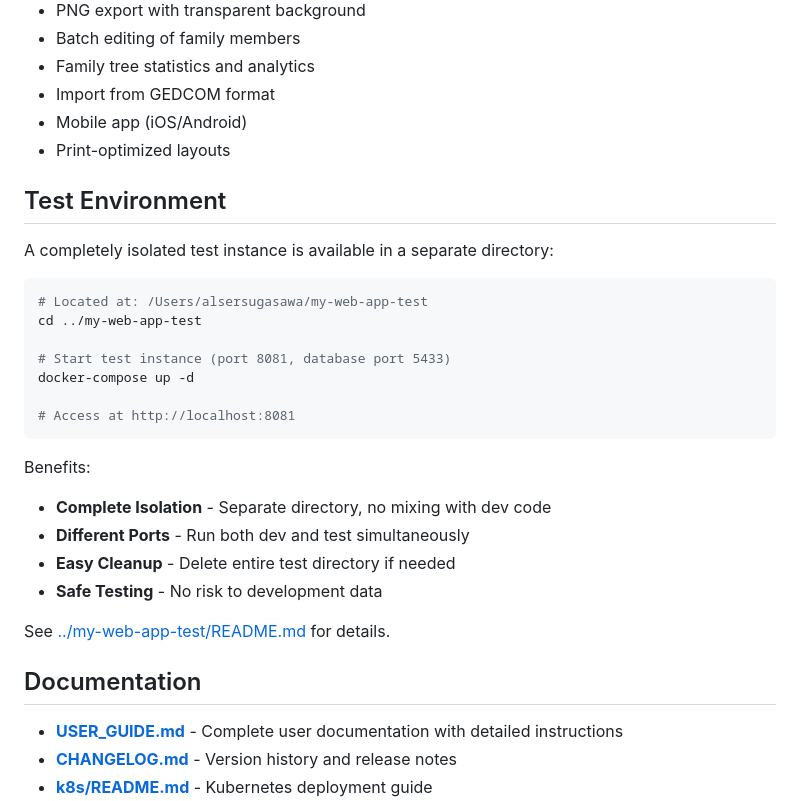
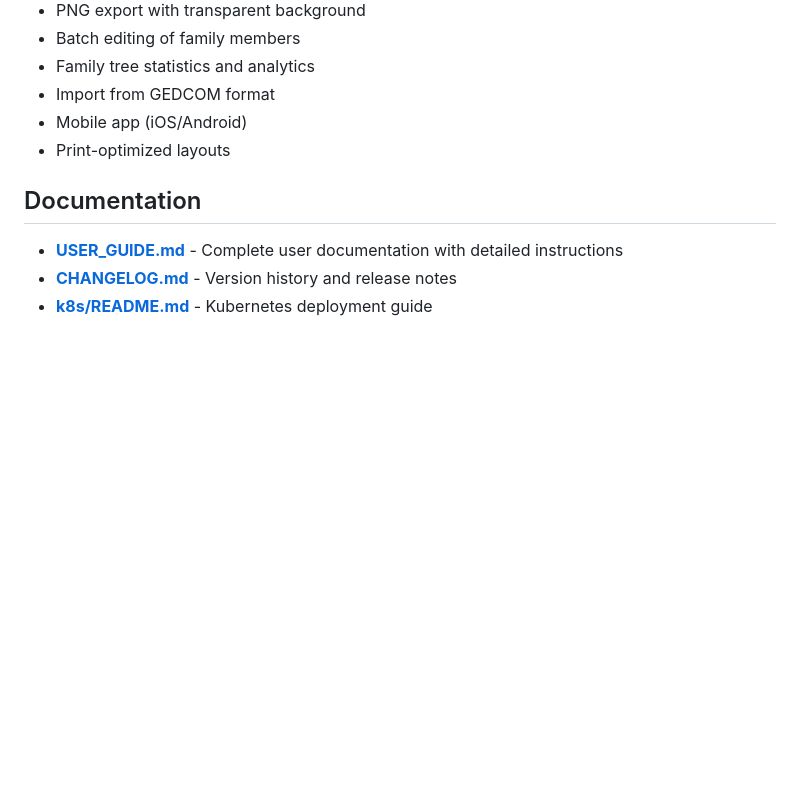
Before and after one commit to alsersugasawa/family-tree-app, a Markdown page: README.md, the part around the change. Rendered like a GitHub page; blank space fills up the shorter version.

Commit message:
docs: Remove test environment references from main README
Removed test environment section from main README.md since test environment
is now in a completely separate directory (my-web-app-test).

Co-Authored-By: Claude Sonnet 4.5 <noreply@anthropic.com>

````diff
--- a/README.md
+++ b/README.md
@@ -176,28 +176,6 @@ For detailed usage instructions, admin portal setup, and troubleshooting, see [U
 - Mobile app (iOS/Android)
 - Print-optimized layouts
 
-## Test Environment
-
-A completely isolated test instance is available in a separate directory:
-
-```bash
-# Located at: /Users/alsersugasawa/my-web-app-test
-cd ../my-web-app-test
-
-# Start test instance (port 8081, database port 5433)
-docker-compose up -d
-
-# Access at http://localhost:8081
-```
-
-Benefits:
-- **Complete Isolation** - Separate directory, no mixing with dev code
-- **Different Ports** - Run both dev and test simultaneously
-- **Easy Cleanup** - Delete entire test directory if needed
-- **Safe Testing** - No risk to development data
-
-See [../my-web-app-test/README.md](../my-web-app-test/README.md) for details.
-
 ## Documentation
 
 - **[USER_GUIDE.md](USER_GUIDE.md)** - Complete user documentation with detailed instructions
````
